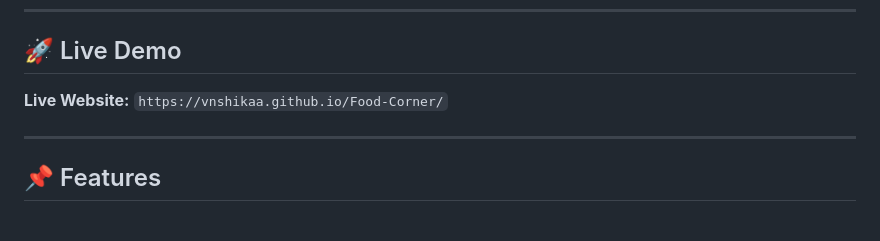
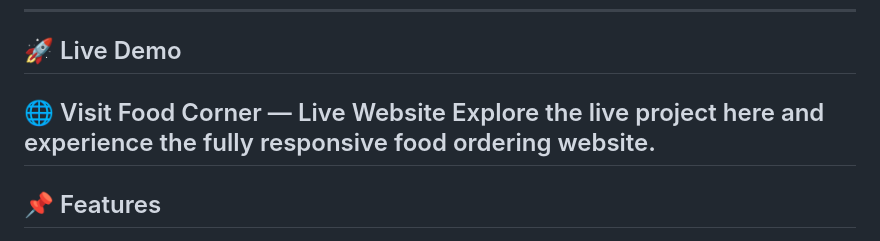
Before and after one commit to Vnshikaa/Food-Corner, a Markdown page: README.md, the part around the change. Rendered like a GitHub page.

```diff
--- a/README.md
+++ b/README.md
@@ -8,8 +8,8 @@ The project focuses on a clean UI, responsive layout, restaurant discovery, sear
 
 ## 🚀 Live Demo
 
-**Live Website:** `https://vnshikaa.github.io/Food-Corner/`
-
+🌐 Visit Food Corner — Live Website
+Explore the live project here and experience the fully responsive food ordering website.
 ---
 
 ## 📌 Features
```
